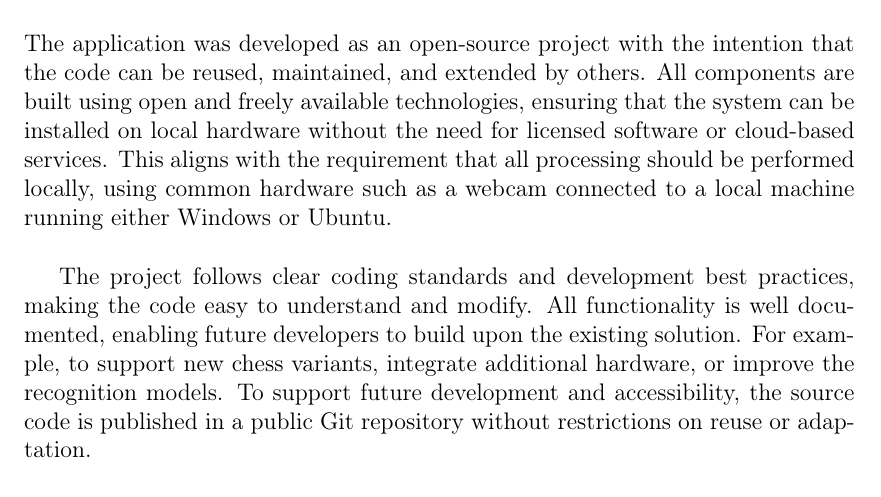
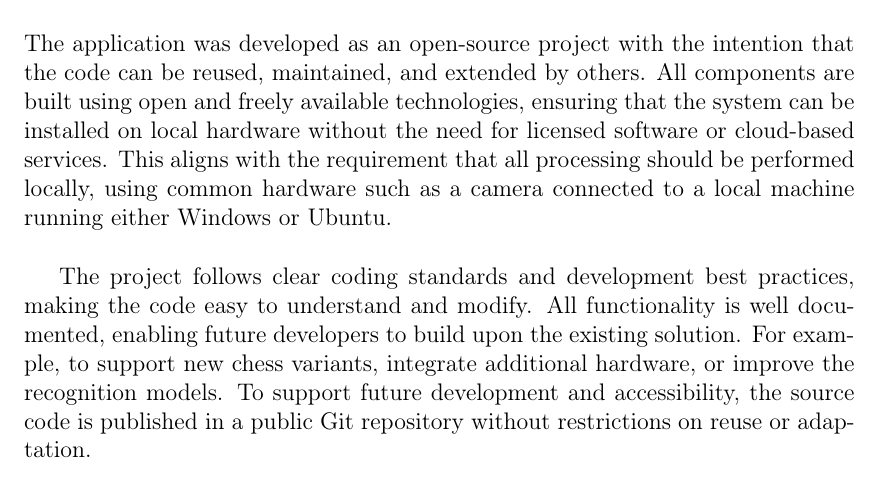
Before and after one commit to bachelor-gruppe-04/documentation, a LaTeX thesis (main.tex, which reads chapters/06-results.tex): part of page 52 of 92, cut so that both start at the same text. Compiled offline with pdfLaTeX; TikZ figures are drawn from their code, not taken from saved files.

Commit message:
Updates from Overleaf

```diff
--- a/chapters/06-results.tex
+++ b/chapters/06-results.tex
@@ -5,7 +5,7 @@
 \end{center}
 
 \section{Overview of Delivered Product}
-The application was developed as an open-source project with the intention that the code can be reused, maintained, and extended by others. All components are built using open and freely available technologies, ensuring that the system can be installed on local hardware without the need for licensed software or cloud-based services. This aligns with the requirement that all processing should be performed locally, using common hardware such as a webcam connected to a local machine running either Windows or Ubuntu. \\
+The application was developed as an open-source project with the intention that the code can be reused, maintained, and extended by others. All components are built using open and freely available technologies, ensuring that the system can be installed on local hardware without the need for licensed software or cloud-based services. This aligns with the requirement that all processing should be performed locally, using common hardware such as a camera connected to a local machine running either Windows or Ubuntu. \\
 
 The project follows clear coding standards and development best practices, making the code easy to understand and modify. All functionality is well documented, enabling future developers to build upon the existing solution. For example, to support new chess variants, integrate additional hardware, or improve the recognition models. To support future development and accessibility, the source code is published in a public Git repository without restrictions on reuse or adaptation. \\
 
```
